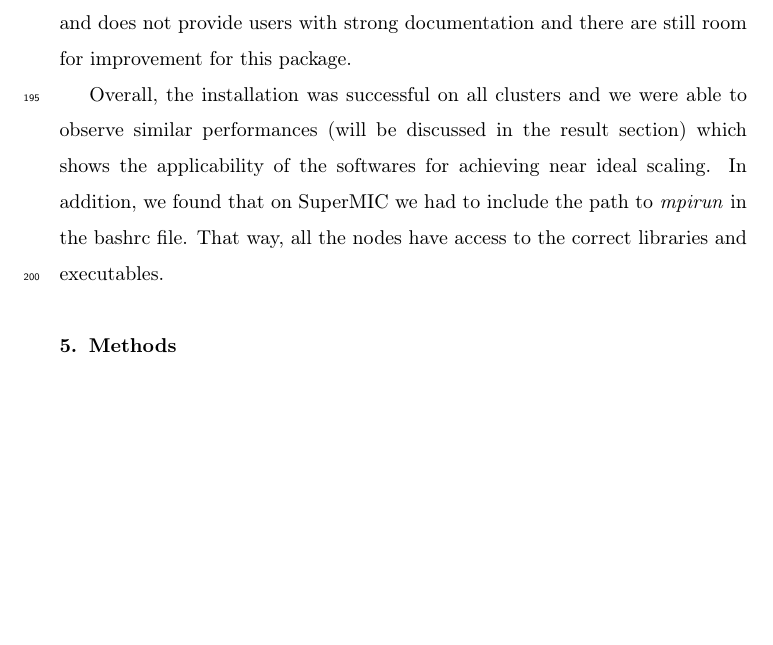
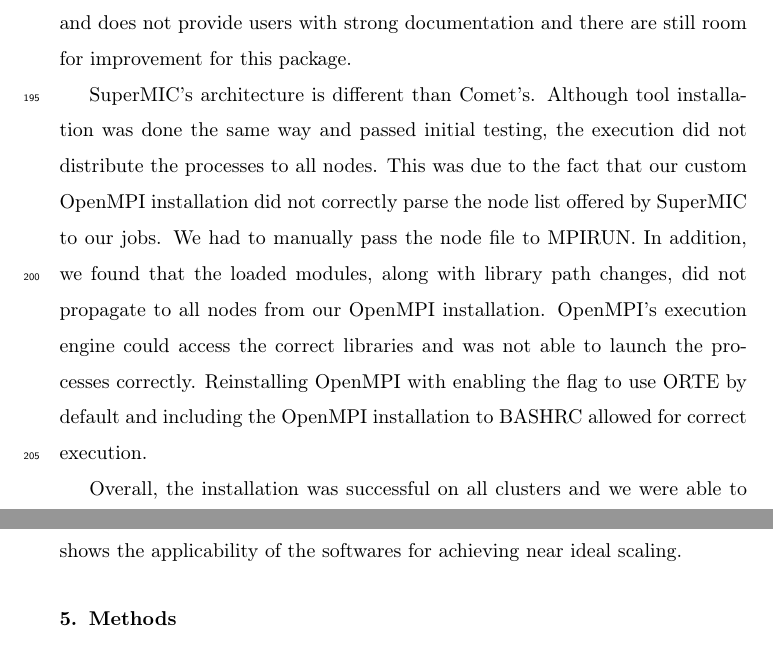
Before and after one commit to hpcanalytics/paper-hpc-py-parallel-mdanalysis, a LaTeX paper (main.tex, which reads system.tex): part of page 11 of 45 before the commit and two parts of pages 11 and 12 of 46 after it, the two joined at a grey line, cut so that both start at the same text, the shorter picture padded with empty space. Compiled offline with pdfLaTeX.

Commit message:
Addressig issue #2

```diff
--- a/system.tex
+++ b/system.tex
@@ -93,4 +93,17 @@ The configure script supports a lot of different command line options, but the s
 are required to support specific network interconnects and back-end run-time environments.
 \emph{GA4py} has only one release, and does not provide users with strong documentation and there are still room for improvement for this package.
 
-Overall, the installation was successful on all clusters and we were able to observe similar performances (will be discussed in the result section) which shows the applicability of the softwares for achieving near ideal scaling. In addition, we found that on SuperMIC we had to include the path to \textit{mpirun} in the bashrc file. That way, all the nodes have access to the correct libraries and executables.
+SuperMIC's architecture is different than Comet's. Although tool installation was
+done the same way and passed initial testing, the execution did not distribute the
+processes to all nodes. This was due to the fact that our custom OpenMPI installation
+did not correctly parse the node list offered by SuperMIC to our jobs. We had to
+manually pass the node file to MPIRUN. In addition, we found that the loaded modules,
+along with library path changes, did not propagate to all nodes from our OpenMPI
+installation. OpenMPI's execution engine could access the correct libraries and was
+not able to launch the processes correctly. Reinstalling OpenMPI with enabling the
+flag to use ORTE by default and including the OpenMPI installation to BASHRC allowed
+for correct execution.
+
+Overall, the installation was successful on all clusters and we were able to observe similar
+performances (will be discussed in the result section) which shows the applicability of the
+softwares for achieving near ideal scaling.
```
